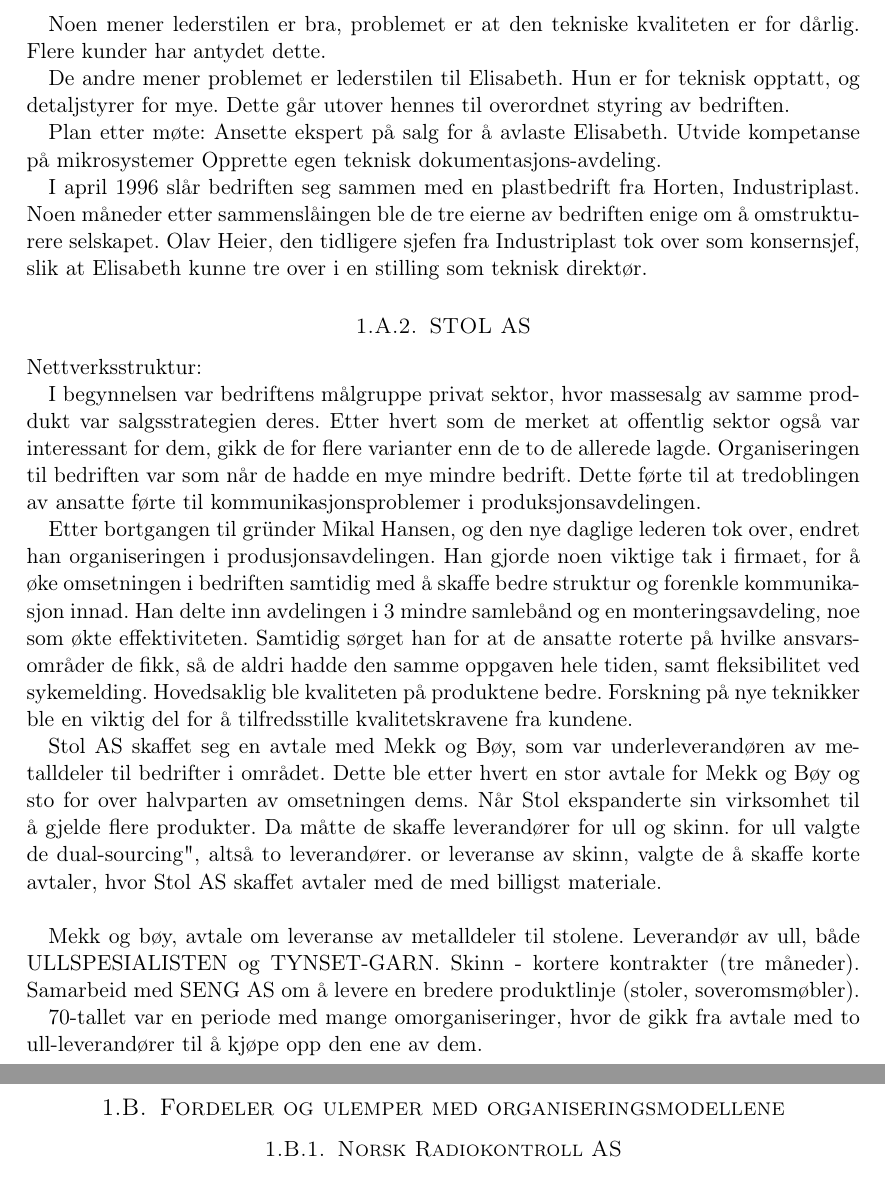
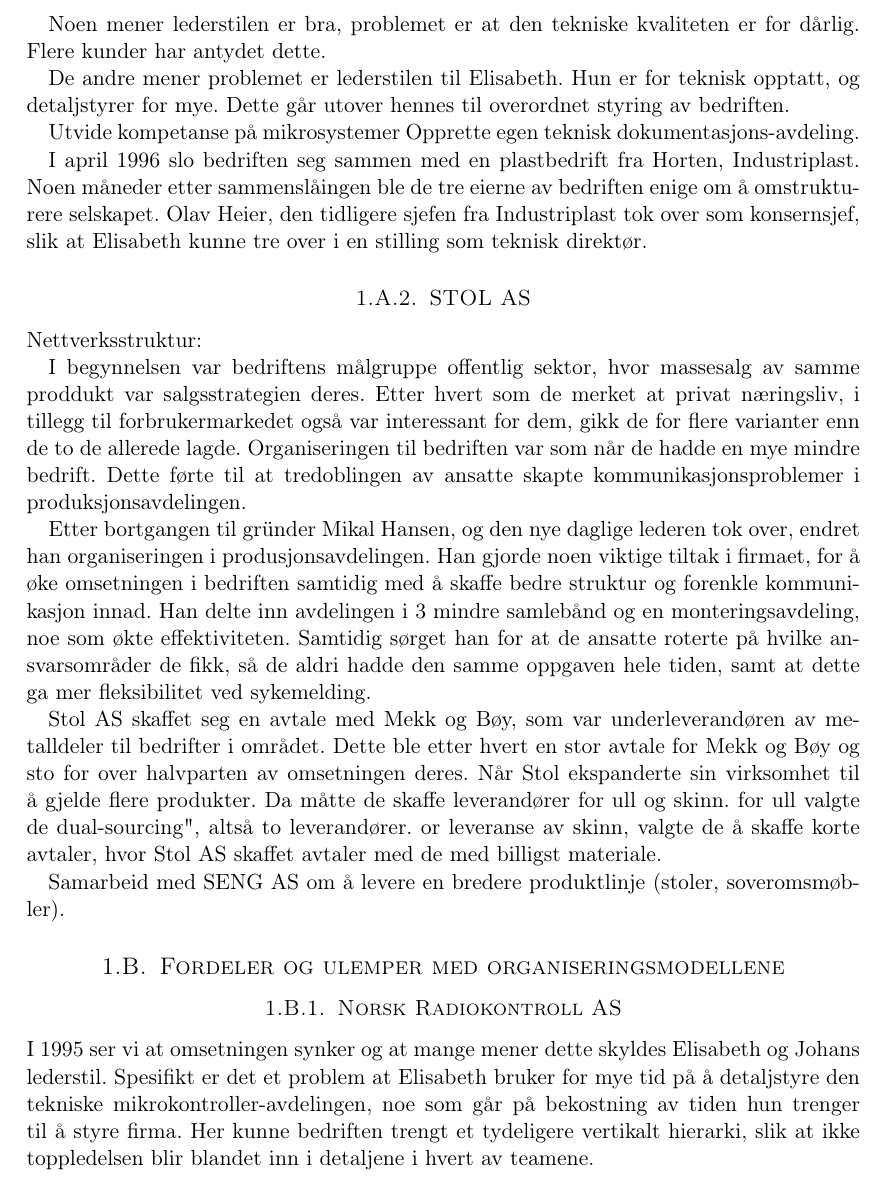
Before and after one commit to Assios/Tekled, a LaTeX document (ov2/report.tex, which reads ov2/oppg1.tex): two parts of pages 2 and 3 of 7 before the commit and part of page 2 of 7 after it, the two joined at a grey line, cut so that both start at the same text. Compiled offline with pdfLaTeX.

Commit message:
Fixes inn oppg1

```diff
--- a/ov2/oppg1.tex
+++ b/ov2/oppg1.tex
@@ -26,38 +22,33 @@
 Hun er for teknisk opptatt, og detaljstyrer for mye.
 Dette går utover hennes til overordnet styring av bedriften.
 
-Plan etter møte:
-Ansette ekspert på salg for å avlaste Elisabeth.
 Utvide kompetanse på mikrosystemer
 Opprette egen teknisk dokumentasjons-avdeling.
 
-I april 1996 slår bedriften seg sammen med en plastbedrift fra Horten, Industriplast.
+I april 1996 slo bedriften seg sammen med en plastbedrift fra Horten, Industriplast.
 Noen måneder etter sammenslåingen ble de tre eierne av bedriften enige om å omstrukturere selskapet. Olav Heier, den tidligere sjefen fra Industriplast tok over som konsernsjef, slik at Elisabeth kunne tre over i en stilling som teknisk direktør.
-
 
 \subsubsection{STOL AS}
 % kanskje stol AS?
 
 Nettverksstruktur:
 
-I begynnelsen var bedriftens målgruppe privat sektor, hvor massesalg av samme proddukt var salgsstrategien deres. Etter hvert som de merket  at offentlig sektor også var interessant for dem, gikk de for flere varianter enn de to de allerede lagde. Organiseringen til bedriften var som når de hadde en mye mindre bedrift. Dette førte til at tredoblingen av ansatte førte til kommunikasjonsproblemer i produksjonsavdelingen.
+I begynnelsen var bedriftens målgruppe offentlig sektor, hvor massesalg av samme proddukt var salgsstrategien deres. Etter hvert som de merket  at privat næringsliv, i tillegg til forbrukermarkedet også var interessant for dem, gikk de for flere varianter enn de to de allerede lagde. Organiseringen til bedriften var som når de hadde en mye mindre bedrift. Dette førte til at tredoblingen av ansatte skapte kommunikasjonsproblemer i produksjonsavdelingen.
 
-Etter bortgangen til gründer Mikal Hansen, og den nye daglige lederen tok over, endret han organiseringen i produsjonsavdelingen. Han gjorde noen viktige tak i firmaet, for å øke omsetningen i bedriften samtidig med å skaffe bedre struktur og forenkle kommunikasjon innad. Han delte inn avdelingen i 3 mindre samlebånd og en monteringsavdeling, noe som økte effektiviteten. Samtidig sørget han for at de ansatte roterte på hvilke ansvarsområder de fikk, så de aldri hadde den samme oppgaven hele tiden, samt fleksibilitet ved sykemelding. Hovedsaklig ble kvaliteten på produktene bedre. Forskning på nye teknikker ble en viktig del for å tilfredsstille kvalitetskravene fra kundene.
+Etter bortgangen til gründer Mikal Hansen, og den nye daglige lederen tok over, endret han organiseringen i produsjonsavdelingen.
+Han gjorde noen viktige tiltak i firmaet, for å øke omsetningen i bedriften samtidig med å skaffe bedre struktur og forenkle kommunikasjon innad.
+Han delte inn avdelingen i 3 mindre samlebånd og en monteringsavdeling, noe som økte effektiviteten. Samtidig sørget han for at de ansatte roterte på hvilke ansvarsområder de fikk, så de aldri hadde den samme oppgaven hele tiden, samt at dette ga mer fleksibilitet ved sykemelding.
 
-Stol AS skaffet seg en avtale med Mekk og Bøy, som var underleverandøren av metalldeler til bedrifter i området. Dette ble etter hvert en stor avtale for Mekk og Bøy og sto for over halvparten av omsetningen dems. Når Stol ekspanderte sin virksomhet til å gjelde flere produkter. Da måtte de skaffe leverandører for ull og skinn. for ull valgte de "dual-sourcing", altså to leverandører. or leveranse av skinn, valgte de å skaffe korte avtaler, hvor Stol AS skaffet avtaler med de med billigst materiale. \\
+Stol AS skaffet seg en avtale med Mekk og Bøy, som var underleverandøren av metalldeler til bedrifter i området. Dette ble etter hvert en stor avtale for Mekk og Bøy og sto for over halvparten av omsetningen deres. Når Stol ekspanderte sin virksomhet til å gjelde flere produkter. Da måtte de skaffe leverandører for ull og skinn. for ull valgte de "dual-sourcing", altså to leverandører. or leveranse av skinn, valgte de å skaffe korte avtaler, hvor Stol AS skaffet avtaler med de med billigst materiale.
 
-
-Mekk og bøy, avtale om leveranse av metalldeler til stolene.
-Leverandør av ull, både ULLSPESIALISTEN og TYNSET-GARN.
-Skinn - kortere kontrakter (tre måneder).
 Samarbeid med SENG AS om å levere en bredere produktlinje (stoler, soveromsmøbler).
-
-70-tallet var en periode med mange omorganiseringer, hvor de gikk fra avtale med to ull-leverandører til å kjøpe opp den ene av dem.
 
 \subsection{Fordeler og ulemper med organiseringsmodellene}
 
 \subsubsection{Norsk Radiokontroll AS}
 
+I 1995 ser vi at omsetningen synker og at mange mener dette skyldes Elisabeth og Johans lederstil. Spesifikt er det et problem at Elisabeth bruker for mye tid på å detaljstyre den tekniske mikrokontroller-avdelingen, noe som går på bekostning av tiden hun trenger til å styre firma.
+Her kunne bedriften trengt et tydeligere vertikalt hierarki, slik at ikke toppledelsen blir blandet inn i detaljene i hvert av teamene.
 
 \subsubsection{STOL AS}
 
```
Also changed, not shown: ov2/oppg1.tex (12 more changed lines).
